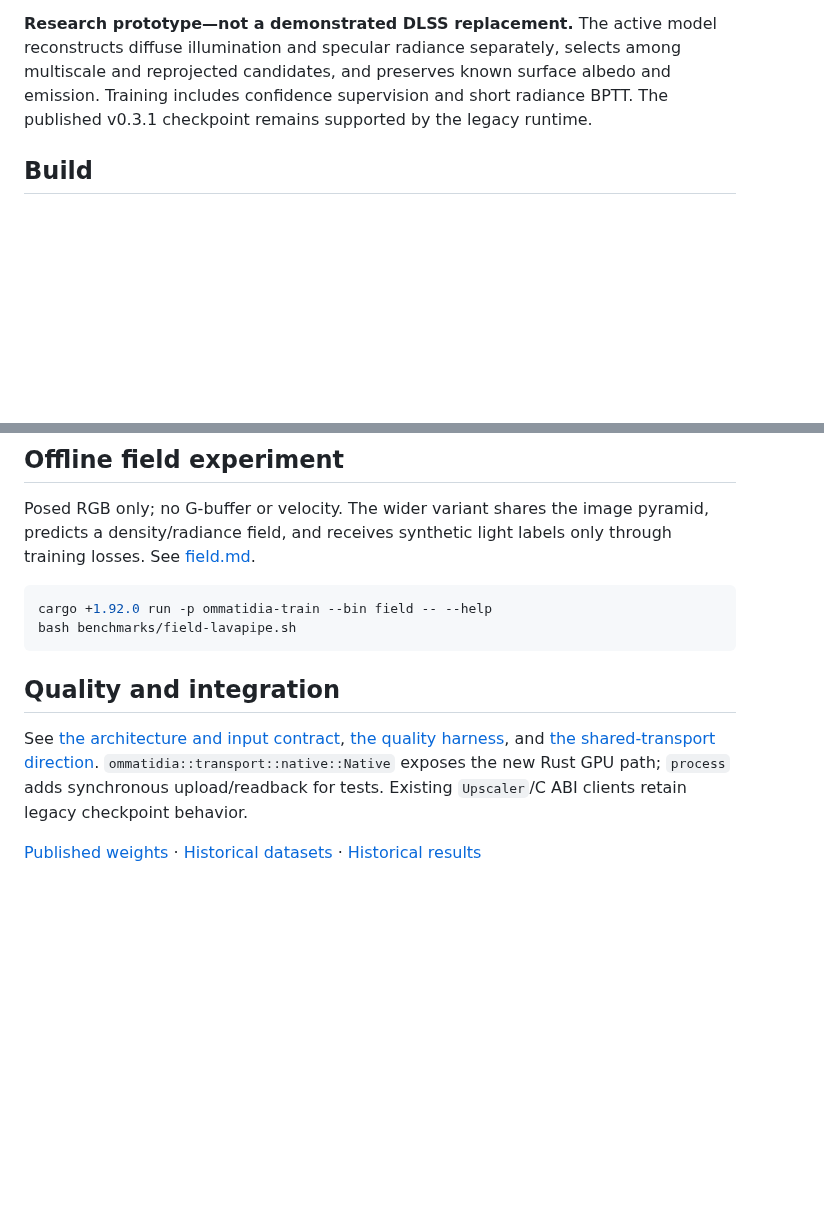
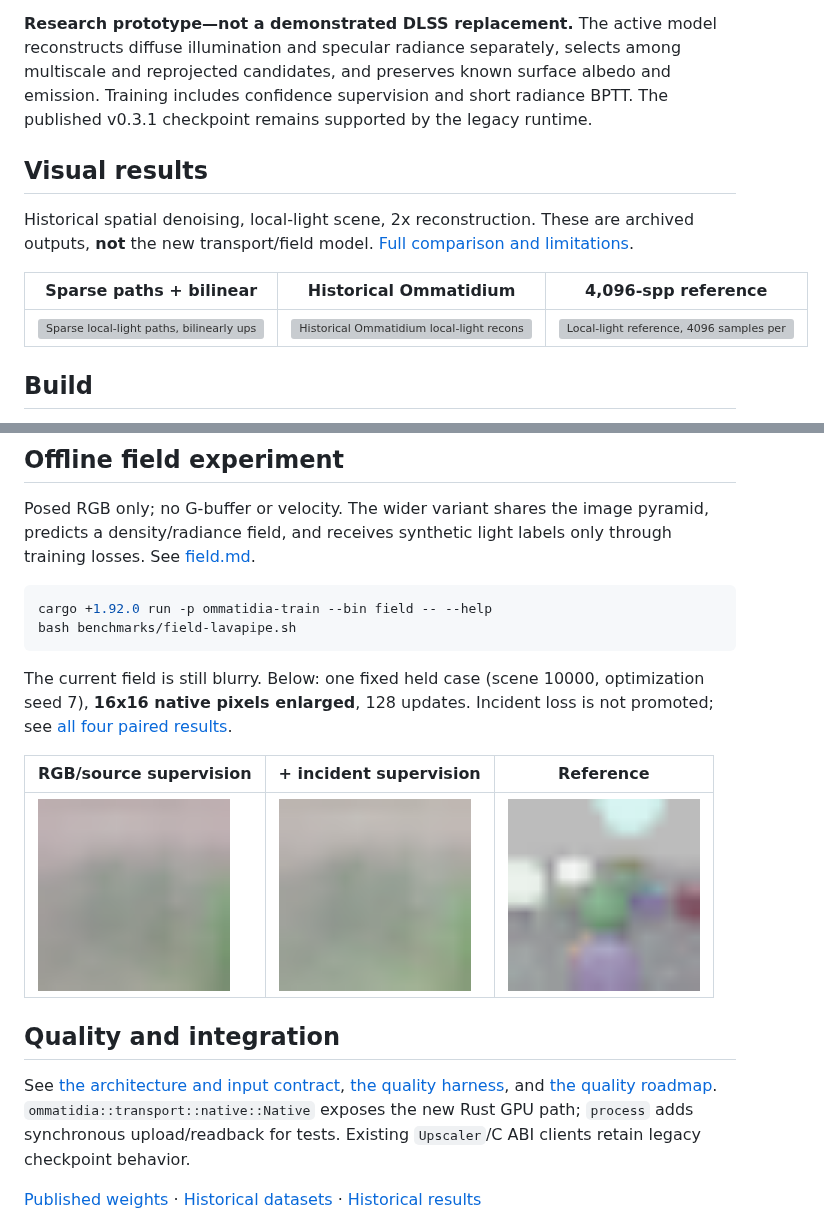
Before and after one commit to kvark/ommatidia, a Markdown page: README.md, 2 parts joined by grey strips. Drawn GitHub-style; pictures changed too: docs/field-preview/control.png (added), docs/field-preview/incident.png (added), docs/field-preview/reference.png (added); blank space fills up the shorter version; grey boxes are pictures that could not be loaded.

Commit message:
docs: restore visual comparisons and prioritize geometry and denoising quality

````diff
--- a/README.md
+++ b/README.md
@@ -10,6 +10,16 @@ reconstructs diffuse illumination and specular radiance separately, selects
 among multiscale and reprojected candidates, and preserves known surface albedo
 and emission. Training includes confidence supervision and short radiance BPTT.
 The published v0.3.1 checkpoint remains supported by the legacy runtime.
+
+## Visual results
+
+Historical spatial denoising, local-light scene, 2x reconstruction. These are
+archived outputs, **not** the new transport/field model. [Full comparison and
+limitations](docs/results-overview.md).
+
+| Sparse paths + bilinear | Historical Ommatidium | 4,096-spp reference |
+|---|---|---|
+| <img src="docs/comparison-suite/local-light/bilinear.png" alt="Sparse local-light paths, bilinearly upscaled" width="256" height="256"> | <img src="docs/comparison-suite/local-light/ommatidium.png" alt="Historical Ommatidium local-light reconstruction" width="256" height="256"> | <img src="docs/comparison-suite/local-light/canonical.png" alt="Local-light reference, 4096 samples per pixel" width="256" height="256"> |
 
 ## Build
 
@@ -35,11 +45,19 @@ cargo +1.92.0 run -p ommatidia-train --bin field -- --help
 bash benchmarks/field-lavapipe.sh
 ```
 
+The current field is still blurry. Below: one fixed held case (scene 10000,
+optimization seed 7), **16x16 native pixels enlarged**, 128 updates. Incident loss
+is not promoted; see [all four paired results](docs/results/incident-lavapipe-2026-09-07.md).
+
+| RGB/source supervision | + incident supervision | Reference |
+|---|---|---|
+| <img src="docs/field-preview/control.png" alt="Tiny field without incident loss; blurred scene structure" width="192" height="192"> | <img src="docs/field-preview/incident.png" alt="Same field with incident loss; scene structure remains blurred" width="192" height="192"> | <img src="docs/field-preview/reference.png" alt="Held scene 10000 reference at native 16 by 16 pixels" width="192" height="192"> |
+
 ## Quality and integration
 
 See [the architecture and input contract](docs/design.md),
 [the quality harness](benchmarks/README.md), and
-[the shared-transport direction](docs/shared-transport.md).
+[the quality roadmap](docs/quality-roadmap.md).
 `ommatidia::transport::native::Native` exposes the new Rust GPU path;
 `process` adds synchronous upload/readback for tests. Existing `Upscaler`/C ABI
 clients retain legacy checkpoint behavior.
````
Also changed, not shown: docs/design.md (+1 -1 lines), docs/quality-roadmap.md (+88 -126 lines).
